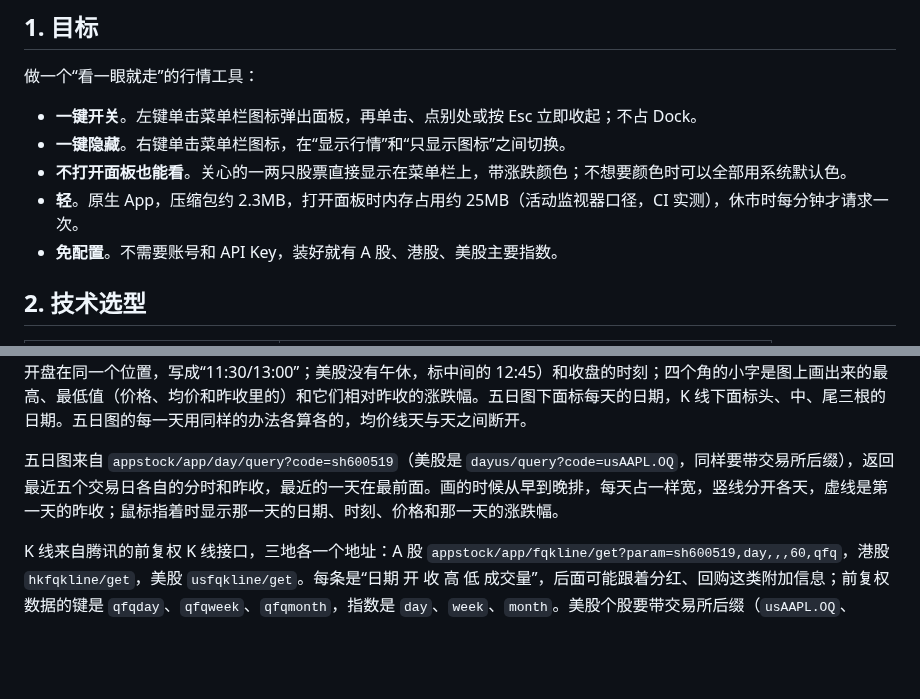
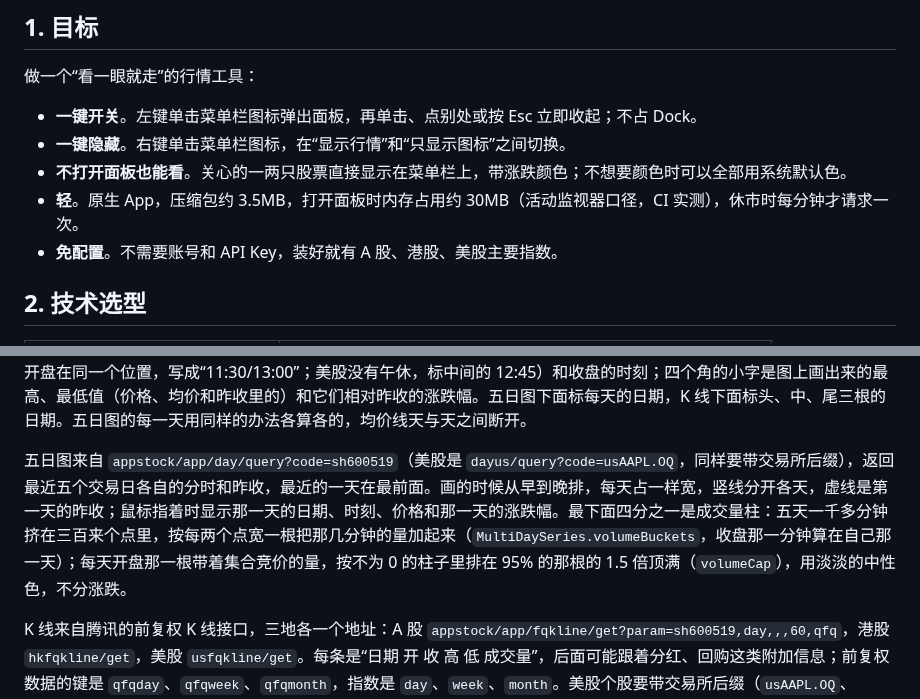
Before and after one commit to whrss9527/stox, a Markdown page: docs/DESIGN.md, 2 parts joined by grey strips. Drawn GitHub-style; blank space fills up the shorter version.

```diff
--- a/docs/DESIGN.md
+++ b/docs/DESIGN.md
@@ -7,7 +7,7 @@
 - **一键开关**。左键单击菜单栏图标弹出面板，再单击、点别处或按 Esc 立即收起；不占 Dock。
 - **一键隐藏**。右键单击菜单栏图标，在“显示行情”和“只显示图标”之间切换。
 - **不打开面板也能看**。关心的一两只股票直接显示在菜单栏上，带涨跌颜色；不想要颜色时可以全部用系统默认色。
-- **轻**。原生 App，压缩包约 2.3MB，打开面板时内存占用约 25MB（活动监视器口径，CI 实测），休市时每分钟才请求一次。
+- **轻**。原生 App，压缩包约 3.5MB，打开面板时内存占用约 30MB（活动监视器口径，CI 实测），休市时每分钟才请求一次。
 - **免配置**。不需要账号和 API Key，装好就有 A 股、港股、美股主要指数。
 
 ## 2. 技术选型
@@ -118,7 +118,7 @@ A 股个股（含 ETF，不含指数）的行情里还有买卖五档：第 9
 
 分时的每条都带着累计成交量，相邻两条相减就是每分钟的成交量，画在分时图最下面四分之一，按这一分钟比上一分钟涨了还是跌了上色；开盘那一分钟带着集合竞价的量，常常比别的分钟大好几倍，最大的一根超过第二大的 3 倍时按第二大的 1.2 倍来比，它顶到头，别的柱子不会被压得看不见。鼠标指着时读数里有那一分钟的量。个股的分时每条还带着累计成交额，均价线就是成交额除以成交量。A 股的成交量是手、港股是股，看最后一条算出来的比值是价格的一百倍左右还是差不多，就知道要不要乘 100，不用按市场写死。美股的分时只有累计成交量，按每分钟新增的成交量给那一分钟的价格加权，是个近似。指数的成交量、成交额是成分股加起来的，不画均价线。算出来明显不在当天价格范围里的（接口数据有问题）丢掉。分时图右上角写着最新的均价，鼠标指着时读数里有那一分钟的均价。图下面一行标出开盘、午休（上午收盘和下午开盘在同一个位置，写成“11:30/13:00”；美股没有午休，标中间的 12:45）和收盘的时刻；四个角的小字是图上画出来的最高、最低值（价格、均价和昨收里的）和它们相对昨收的涨跌幅。五日图下面标每天的日期，K 线下面标头、中、尾三根的日期。五日图的每一天用同样的办法各算各的，均价线天与天之间断开。
 
-五日图来自 `appstock/app/day/query?code=sh600519`（美股是 `dayus/query?code=usAAPL.OQ`，同样要带交易所后缀），返回最近五个交易日各自的分时和昨收，最近的一天在最前面。画的时候从早到晚排，每天占一样宽，竖线分开各天，虚线是第一天的昨收；鼠标指着时显示那一天的日期、时刻、价格和那一天的涨跌幅。
+五日图来自 `appstock/app/day/query?code=sh600519`（美股是 `dayus/query?code=usAAPL.OQ`，同样要带交易所后缀），返回最近五个交易日各自的分时和昨收，最近的一天在最前面。画的时候从早到晚排，每天占一样宽，竖线分开各天，虚线是第一天的昨收；鼠标指着时显示那一天的日期、时刻、价格和那一天的涨跌幅。最下面四分之一是成交量柱：五天一千多分钟挤在三百来个点里，按每两个点宽一根把那几分钟的量加起来（`MultiDaySeries.volumeBuckets`，收盘那一分钟算在自己那一天）；每天开盘那一根带着集合竞价的量，按不为 0 的柱子里排在 95% 的那根的 1.5 倍顶满（`volumeCap`），用淡淡的中性色，不分涨跌。
 
 K 线来自腾讯的前复权 K 线接口，三地各一个地址：A 股 `appstock/app/fqkline/get?param=sh600519,day,,,60,qfq`，港股 `hkfqkline/get`，美股 `usfqkline/get`。每条是“日期 开 收 高 低 成交量”，后面可能跟着分红、回购这类附加信息；前复权数据的键是 `qfqday`、`qfqweek`、`qfqmonth`，指数是 `day`、`week`、`month`。美股个股要带交易所后缀（`usAAPL.OQ`、`usBRK.B.N`），不带时只返回很久以前的一根和今天的一根，所以解析行情时顺便记下第 2 个字段里的交易所代码，查 K 线时用它。图上显示最后 60 根，向接口要 80 根：多出来的 20 根只用来算 5、10、20 根的收盘价均线和第一根的涨跌幅，所以均线从图的最左边就有。均线画在 K 线上面，图的上方留一行写均线的值，鼠标指着时是那一根的，否则是最后一根的；纵轴同时容下 K 线和均线。每条 K 线的第 6 个字段是成交量（A 股是手，港股、美股是股），按图上最大的一根的比例画在最下面四分之一，颜色和 K 线一样但淡很多，K 线压在上面；行情里的成交量单位不一样（A 股是股），所以用实时行情更新最后一根时成交量沿用接口给的，新补的一根等下一次请求再画。K 线只在切到对应周期时请求，交易时段内每分钟刷新，休市时半小时一次；两次请求之间最后一根由实时行情更新，新的一天、一周、一月补上一根，所以 K 线和列表里的价格总是一致。
 
```
Also changed, not shown: CHANGELOG.md (+5 -0 lines), README.md (+8 -4 lines), docs/images/calendar.jpg (added), docs/images/detail.jpg, docs/images/fundflow.jpg (added), docs/images/panel.jpg, 3 other files.
